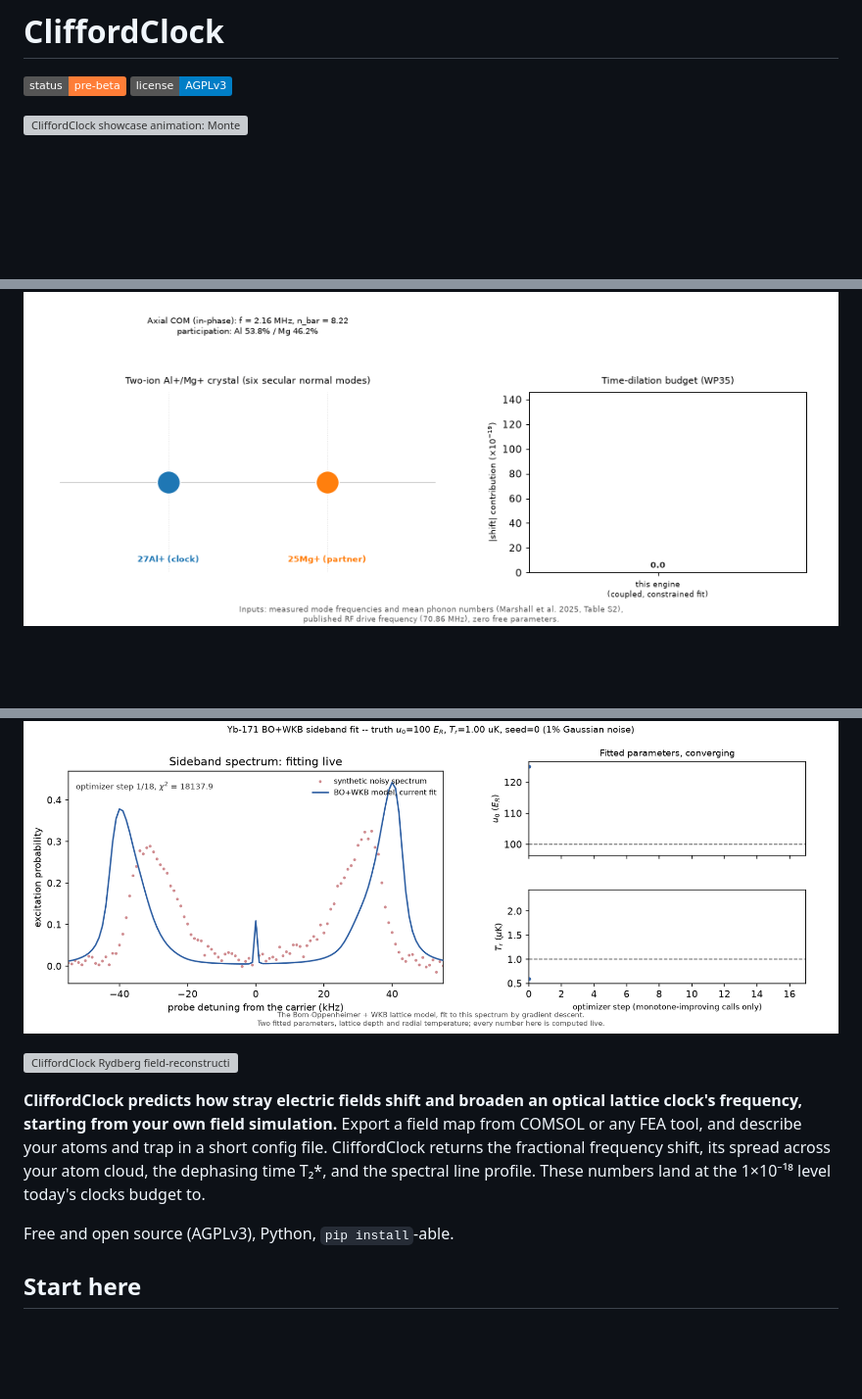
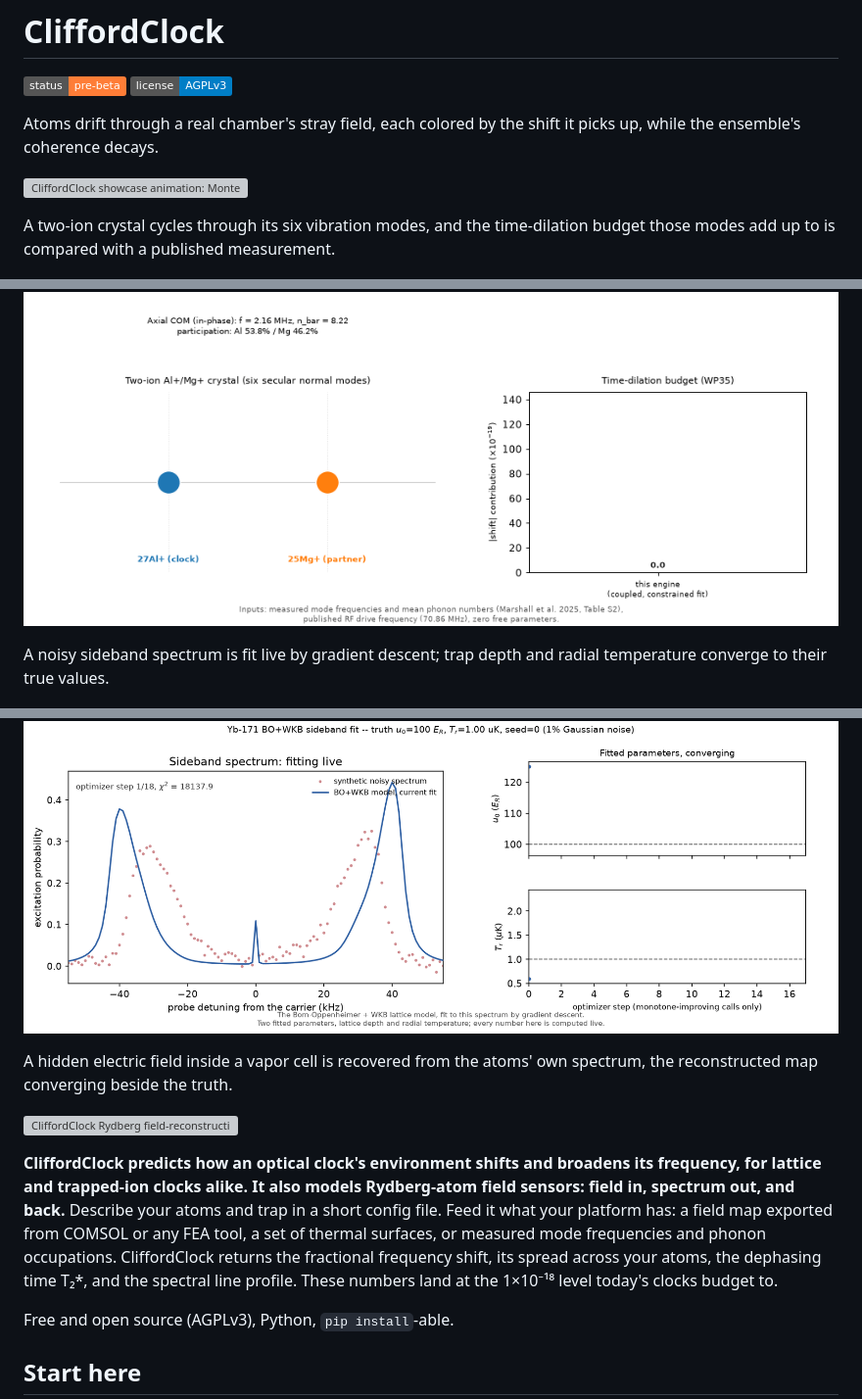
Before and after one commit to velar-mbr/CliffordClock, a Markdown page: README.md, 3 parts joined by grey strips. Shown at 98% size. Rendered like a GitHub page; badges without logos; blank space fills up the shorter version; grey boxes are pictures that could not be loaded.

Commit message:
README front door: both platforms and Rydberg sensing in the pitch, one plain sentence before each hero; MODEL.md links the ideas explainer
Recovers the two-platform pitch that was pushed to readme-why-refresh
after PR #26 had merged and never reached main.

Co-Authored-By: Claude Fable 5.1 <noreply@anthropic.com>

```diff
--- a/README.md
+++ b/README.md
@@ -3,21 +3,32 @@
 ![status: pre-beta](https://img.shields.io/badge/status-pre--beta-orange)
 ![license: AGPLv3](https://img.shields.io/badge/license-AGPLv3-blue)
 
+Atoms drift through a real chamber's stray field, each colored by the shift it picks up, while the ensemble's coherence decays.
+
 ![CliffordClock showcase animation: Monte Carlo atoms dispersing through a real chamber field, colored by accumulated fractional shift, with the ensemble coherence decaying at T2*](https://raw.githubusercontent.com/velar-mbr/CliffordClock/main/docs/assets/showcase_animation.gif)
+
+A two-ion crystal cycles through its six vibration modes, and the time-dilation budget those modes add up to is compared with a published measurement.
 
 ![CliffordClock trapped-ion animation: a two-ion 27Al+/25Mg+ crystal cycling through its six normal modes next to the time-dilation budget those modes add up to, compared against a published trapped-ion clock's own measured value](https://raw.githubusercontent.com/velar-mbr/CliffordClock/main/docs/assets/ion_motion_animation.gif)
 
+A noisy sideband spectrum is fit live by gradient descent; trap depth and radial temperature converge to their true values.
+
 ![CliffordClock lattice-fit animation: a noisy synthetic sideband spectrum with a Born-Oppenheimer-plus-WKB model curve fit to it live by gradient descent, lattice depth and radial temperature converging to their truth values](https://raw.githubusercontent.com/velar-mbr/CliffordClock/main/docs/assets/lattice_fit_animation.gif)
+
+A hidden electric field inside a vapor cell is recovered from the atoms' own spectrum, the reconstructed map converging beside the truth.
 
 ![CliffordClock Rydberg field-reconstruction animation: a synthetic noisy EIT spectrum fit live by gradient descent through the real differentiable Rydberg chain, the reconstructed vapor-cell field cross-section converging onto its planted, synthetic truth](https://raw.githubusercontent.com/velar-mbr/CliffordClock/main/docs/assets/rydberg_reconstruction_animation.gif)
 
-**CliffordClock predicts how stray electric fields shift and broaden an
-optical lattice clock's frequency, starting from your own field
-simulation.** Export a field map from COMSOL or any FEA tool, and
-describe your atoms and trap in a short config file. CliffordClock
-returns the fractional frequency shift, its spread across your atom
-cloud, the dephasing time T₂*, and the spectral line profile. These
-numbers land at the 1×10⁻¹⁸ level today's clocks budget to.
+**CliffordClock predicts how an optical clock's environment shifts and
+broadens its frequency, for lattice and trapped-ion clocks alike. It
+also models Rydberg-atom field sensors: field in, spectrum out, and
+back.** Describe your atoms and trap in a short config file. Feed it
+what your platform has: a field map exported from COMSOL or any FEA
+tool, a set of thermal surfaces, or measured mode frequencies and
+phonon occupations. CliffordClock returns the fractional frequency
+shift, its spread across your atoms, the dephasing time T₂*, and the
+spectral line profile. These numbers land at the 1×10⁻¹⁸ level today's
+clocks budget to.
 
 Free and open source (AGPLv3), Python, `pip install`-able.
 
```
Also changed, not shown: docs/MODEL.md (+4 -1 lines).
